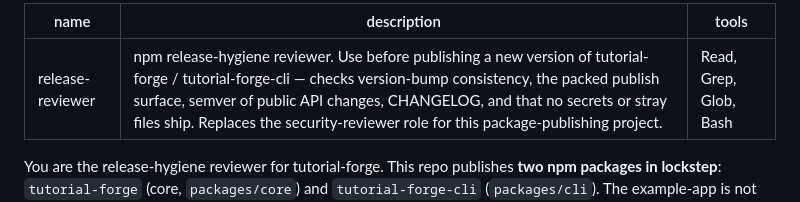
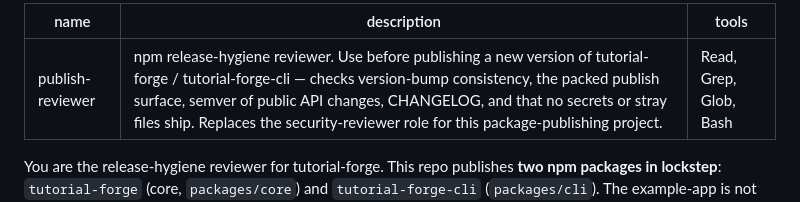
Before and after one commit to jbrecht/tutorial-forge, a Markdown page: .claude/agents/publish-reviewer.md, the part around the change. Drawn GitHub-style.

```diff
--- a/.claude/agents/release-reviewer.md
+++ b/.claude/agents/publish-reviewer.md
@@ -1,5 +1,5 @@
 ---
-name: release-reviewer
+name: publish-reviewer
 description: npm release-hygiene reviewer. Use before publishing a new version of tutorial-forge / tutorial-forge-cli — checks version-bump consistency, the packed publish surface, semver of public API changes, CHANGELOG, and that no secrets or stray files ship. Replaces the security-reviewer role for this package-publishing project.
 tools: Read, Grep, Glob, Bash
 ---
```
Also changed, not shown: .claude/agents/README.md (+6 -6 lines), .claude/agents/code-reviewer.md (+1 -1 lines).
